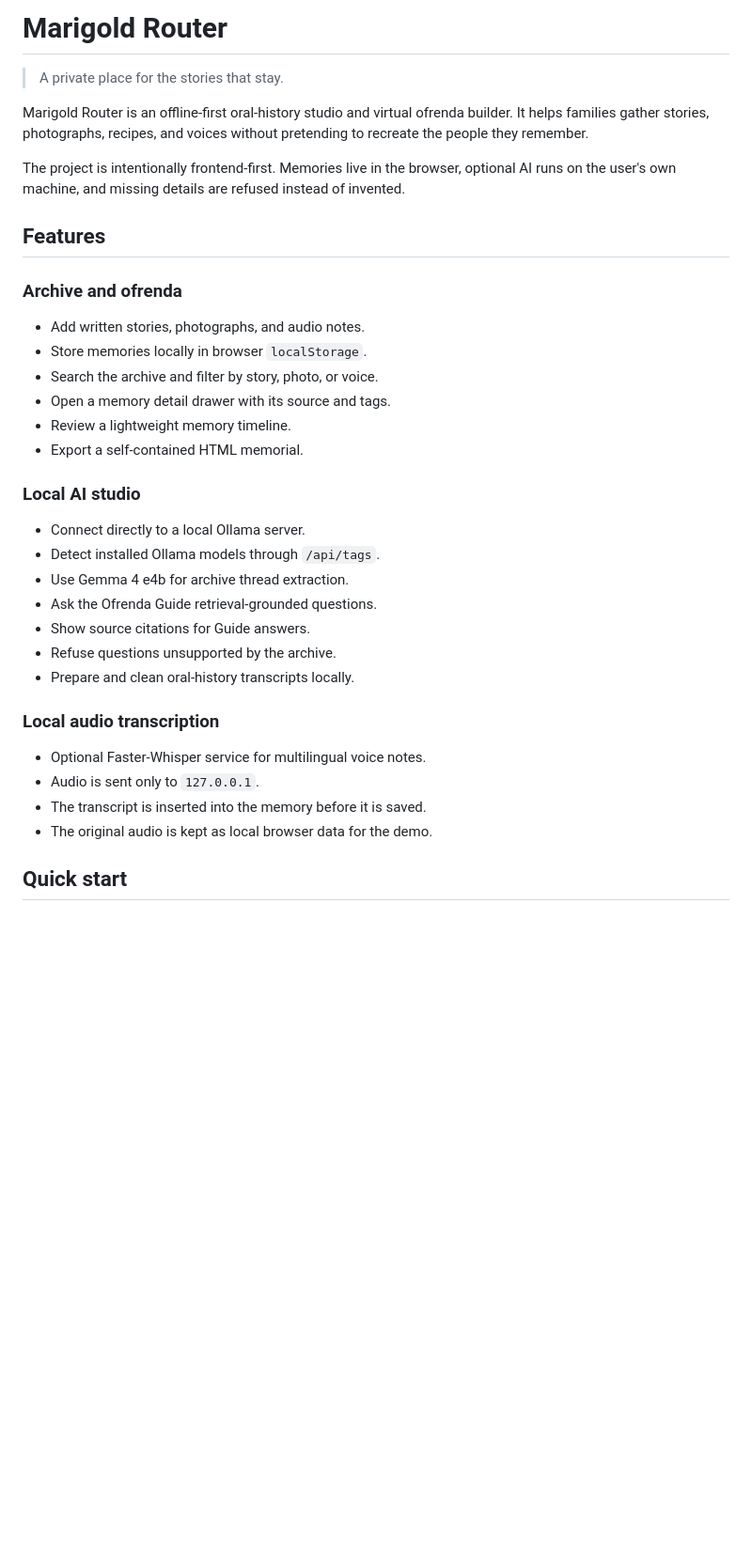
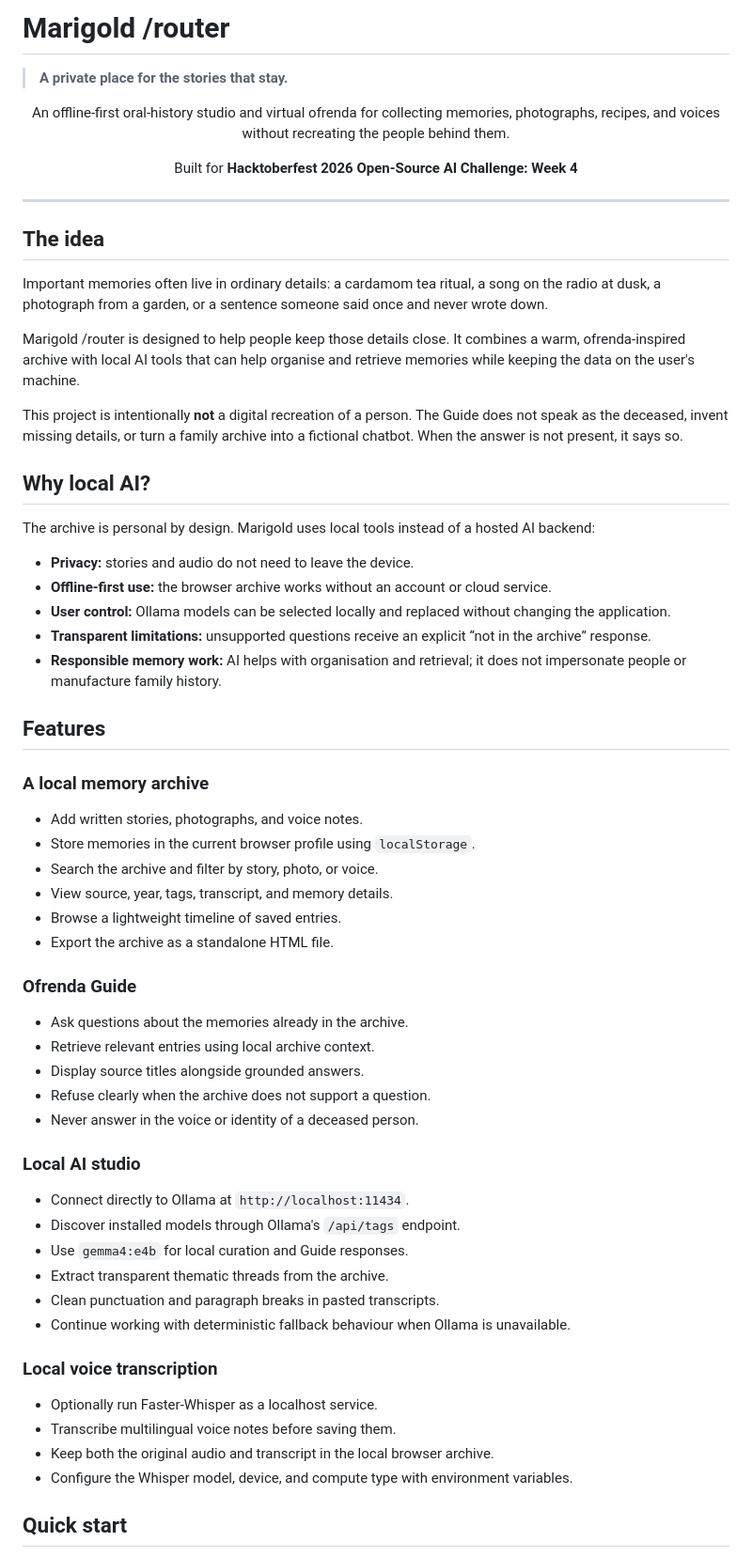
Before and after one commit to kumudasrip/marigold-router, a Markdown page: README.md, the part around one of its changes. Shown at 94% size. GitHub-like rendering; blank space fills up the shorter version.

Commit message:
readme updated with new features

```diff
--- a/README.md
+++ b/README.md
@@ -1,42 +1,82 @@
-# Marigold Router
+# Marigold /router
 
-> A private place for the stories that stay.
+> **A private place for the stories that stay.**
 
-Marigold Router is an offline-first oral-history studio and virtual ofrenda
-builder. It helps families gather stories, photographs, recipes, and voices
-without pretending to recreate the people they remember.
+<p align="center">
+  An offline-first oral-history studio and virtual ofrenda for collecting memories, photographs, recipes, and voices without recreating the people behind them.
+</p>
 
-The project is intentionally frontend-first. Memories live in the browser,
-optional AI runs on the user's own machine, and missing details are refused
-instead of invented.
+<p align="center">
+  Built for <strong>Hacktoberfest 2026 Open-Source AI Challenge: Week 4</strong>
+</p>
+
+---
+
+## The idea
+
+Important memories often live in ordinary details: a cardamom tea ritual, a
+song on the radio at dusk, a photograph from a garden, or a sentence someone
+said once and never wrote down.
+
+Marigold /router is designed to help people keep those details close. It
+combines a warm, ofrenda-inspired archive with local AI tools that can help
+organise and retrieve memories while keeping the data on the user's machine.
+
+This project is intentionally **not** a digital recreation of a person. The
+Guide does not speak as the deceased, invent missing details, or turn a family
+archive into a fictional chatbot. When the answer is not present, it says so.
+
+## Why local AI?
+
+The archive is personal by design. Marigold uses local tools instead of a
+hosted AI backend:
+
+- **Privacy:** stories and audio do not need to leave the device.
+- **Offline-first use:** the browser archive works without an account or cloud
+  service.
+- **User control:** Ollama models can be selected locally and replaced without
+  changing the application.
+- **Transparent limitations:** unsupported questions receive an explicit
+  “not in the archive” response.
+- **Responsible memory work:** AI helps with organisation and retrieval; it
+  does not impersonate people or manufacture family history.
 
 ## Features
 
-### Archive and ofrenda
+### A local memory archive
 
-- Add written stories, photographs, and audio notes.
-- Store memories locally in browser `localStorage`.
+- Add written stories, photographs, and voice notes.
+- Store memories in the current browser profile using `localStorage`.
 - Search the archive and filter by story, photo, or voice.
-- Open a memory detail drawer with its source and tags.
-- Review a lightweight memory timeline.
-- Export a self-contained HTML memorial.
+- View source, year, tags, transcript, and memory details.
+- Browse a lightweight timeline of saved entries.
+- Export the archive as a standalone HTML file.
+
+### Ofrenda Guide
+
+- Ask questions about the memories already in the archive.
+- Retrieve relevant entries using local archive context.
+- Display source titles alongside grounded answers.
+- Refuse clearly when the archive does not support a question.
+- Never answer in the voice or identity of a deceased person.
 
 ### Local AI studio
 
-- Connect directly to a local Ollama server.
-- Detect installed Ollama models through `/api/tags`.
-- Use Gemma 4 e4b for archive thread extraction.
-- Ask the Ofrenda Guide retrieval-grounded questions.
-- Show source citations for Guide answers.
-- Refuse questions unsupported by the archive.
-- Prepare and clean oral-history transcripts locally.
+- Connect directly to Ollama at `http://localhost:11434`.
+- Discover installed models through Ollama's `/api/tags` endpoint.
+- Use `gemma4:e4b` for local curation and Guide responses.
+- Extract transparent thematic threads from the archive.
+- Clean punctuation and paragraph breaks in pasted transcripts.
+- Continue working with deterministic fallback behaviour when Ollama is
+  unavailable.
 
-### Local audio transcription
+### Local voice transcription
 
-- Optional Faster-Whisper service for multilingual voice notes.
-- Audio is sent only to `127.0.0.1`.
-- The transcript is inserted into the memory before it is saved.
-- The original audio is kept as local browser data for the demo.
+- Optionally run Faster-Whisper as a localhost service.
+- Transcribe multilingual voice notes before saving them.
+- Keep both the original audio and transcript in the local browser archive.
+- Configure the Whisper model, device, and compute type with environment
+  variables.
 
 ## Quick start
 
```
Also changed, not shown: other parts of README.md (+142 -78 lines).
